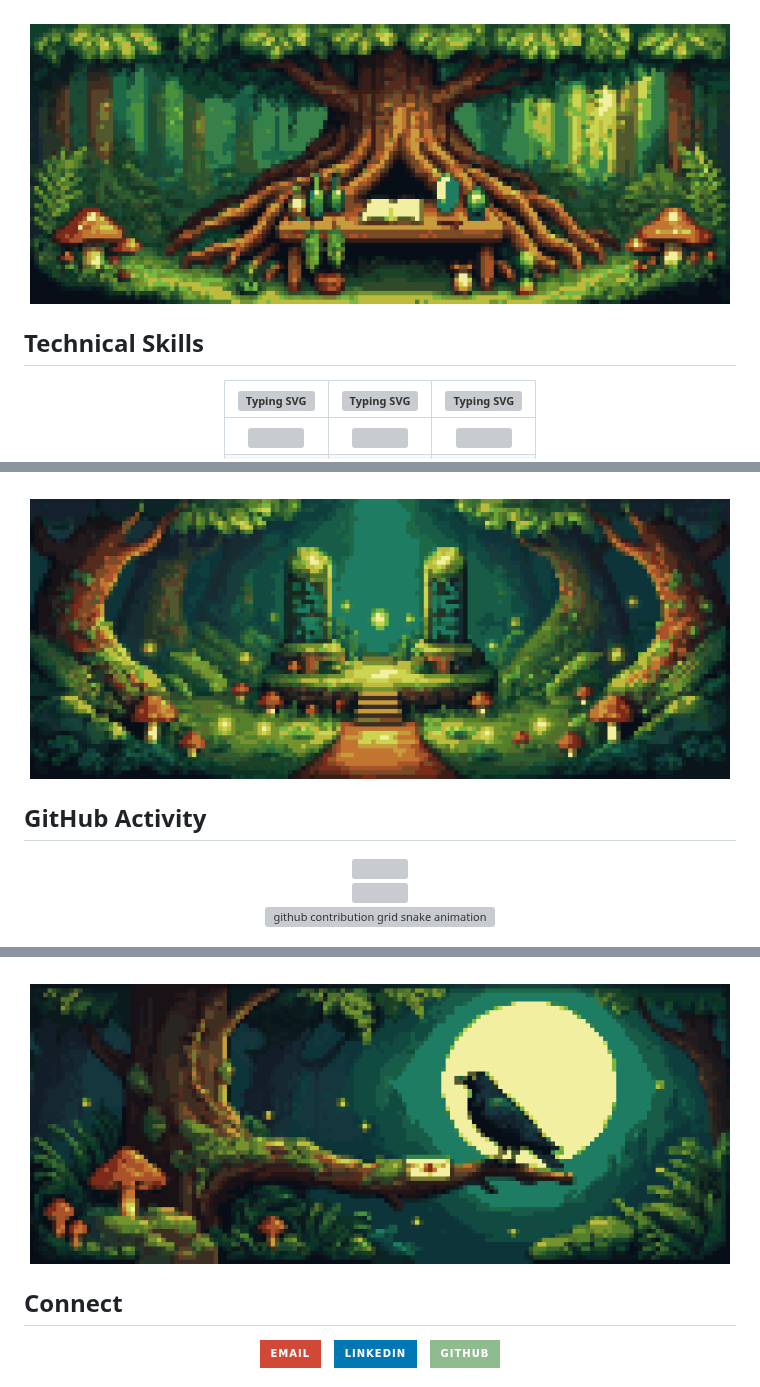
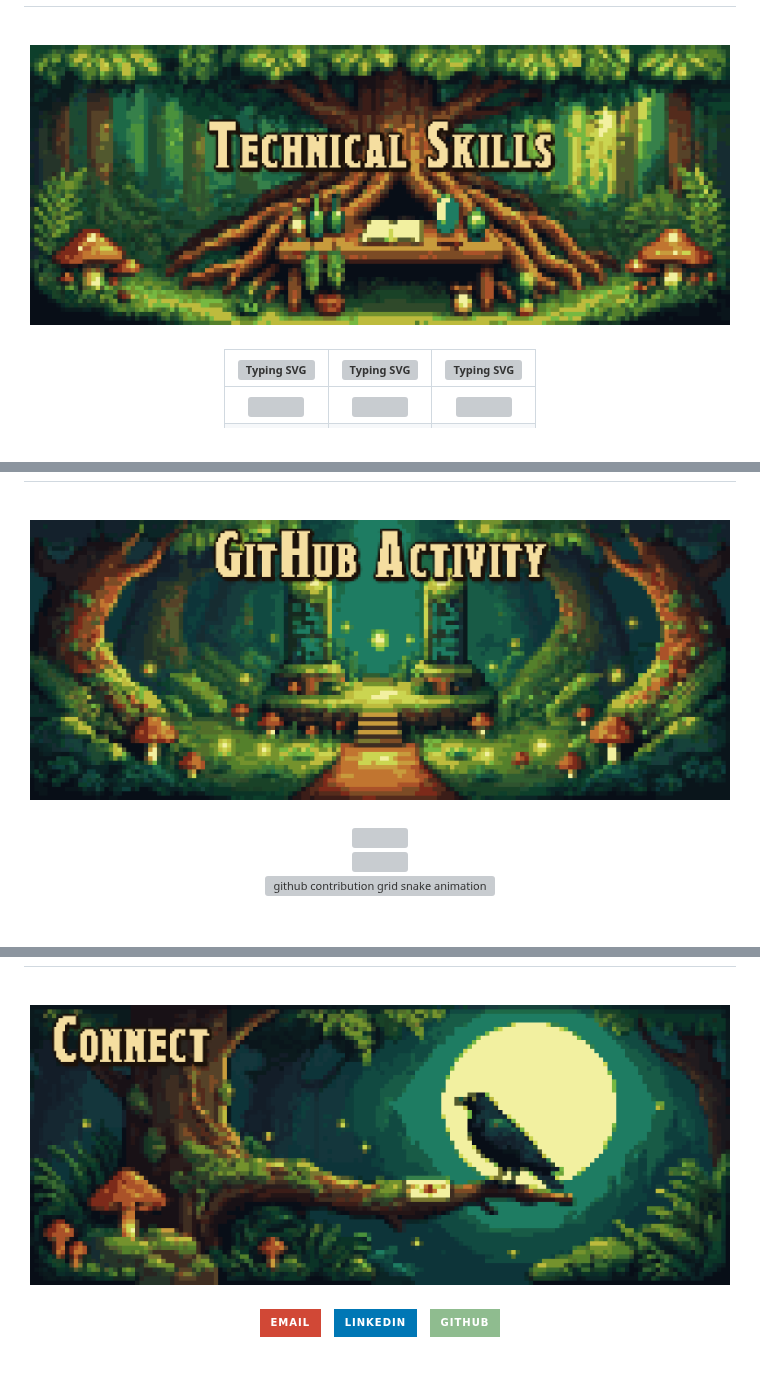
Before and after one commit to BaranDev/BaranDev, a Markdown page: README.md, 3 parts joined by grey strips. Drawn GitHub-style; pictures changed too: hosted files/enchanted-clearing.png, hosted files/raven-moon.png, hosted files/workbench.png; badges without logos; grey boxes are pictures that could not be loaded.

```diff
--- a/README.md
+++ b/README.md
@@ -86,11 +83,9 @@ const developer = {
 
 <br>
-
 <div align="center">
   <img src="./hosted files/workbench.png" width="700" />
 </div>
-
-## Technical Skills
+<br>
 
 <div align="center">
 
@@ -160,11 +145,9 @@ const developer = {
 
 <br>
-
 <div align="center">
   <img src="./hosted files/enchanted-clearing.png" width="700" />
 </div>
-
-## GitHub Activity
+<br>
 
 <div align="center">
 
@@ -194,11 +173,9 @@ const developer = {
 
 <br>
-
 <div align="center">
   <img src="./hosted files/raven-moon.png" width="700" />
 </div>
-
-## Connect
+<br>
 
 <div align="center">
 
```
Also changed, not shown: other parts of README.md (+13 -30 lines), hosted files/crystal-owl.png (added), hosted files/reading-nook.png, 1 other file.
